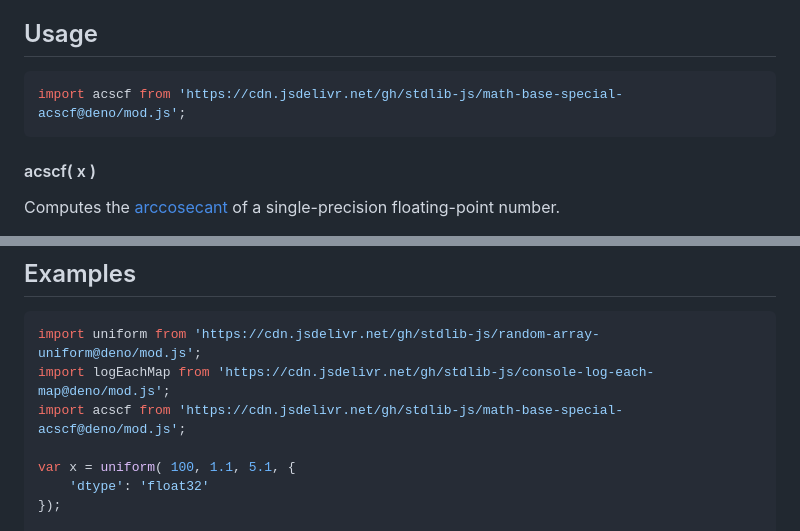
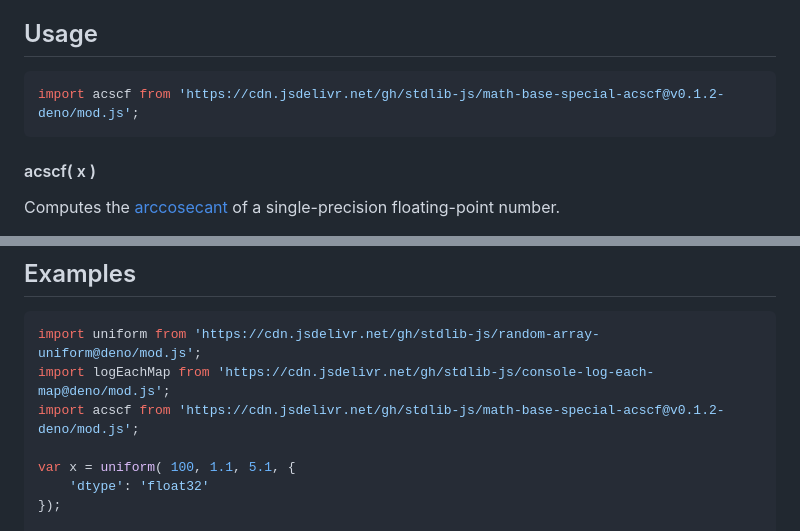
Before and after one commit to stdlib-js/math-base-special-acscf, a Markdown page: README.md, 2 parts joined by grey strips. Rendered like a GitHub page.

Commit message:
Update README.md for Deno bundle v0.1.2

````diff
--- a/README.md
+++ b/README.md
@@ -42,7 +42,7 @@ limitations under the License.
 ## Usage
 
 ```javascript
-import acscf from 'https://cdn.jsdelivr.net/gh/stdlib-js/math-base-special-acscf@deno/mod.js';
+import acscf from 'https://cdn.jsdelivr.net/gh/stdlib-js/math-base-special-acscf@v0.1.2-deno/mod.js';
 ```
 
 #### acscf( x )
@@ -80,7 +80,7 @@ var v = acscf( 0.5 );
 ```javascript
 import uniform from 'https://cdn.jsdelivr.net/gh/stdlib-js/random-array-uniform@deno/mod.js';
 import logEachMap from 'https://cdn.jsdelivr.net/gh/stdlib-js/console-log-each-map@deno/mod.js';
-import acscf from 'https://cdn.jsdelivr.net/gh/stdlib-js/math-base-special-acscf@deno/mod.js';
+import acscf from 'https://cdn.jsdelivr.net/gh/stdlib-js/math-base-special-acscf@v0.1.2-deno/mod.js';
 
 var x = uniform( 100, 1.1, 5.1, {
     'dtype': 'float32'
````
